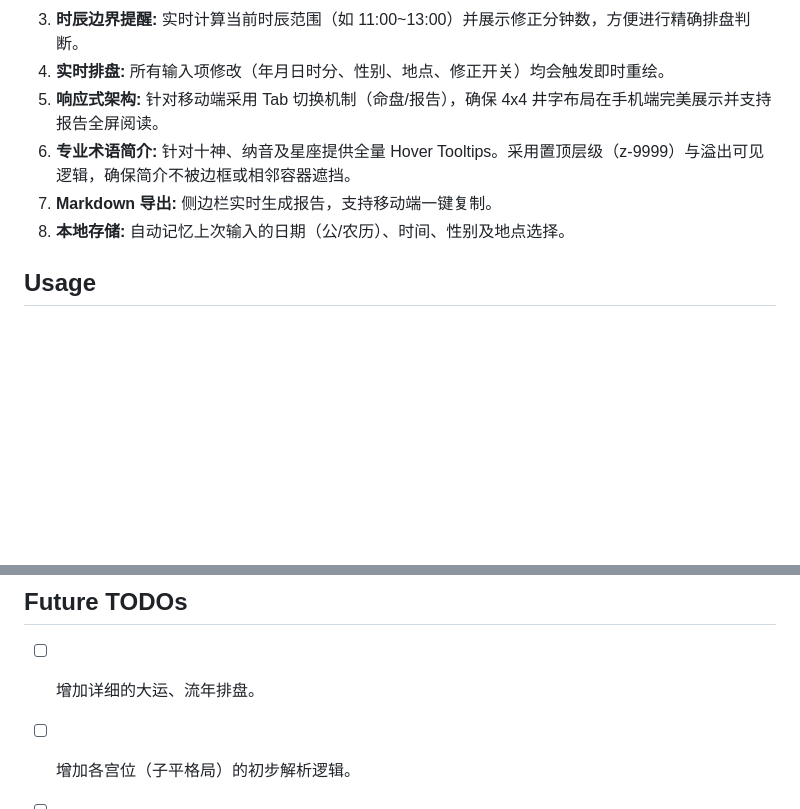
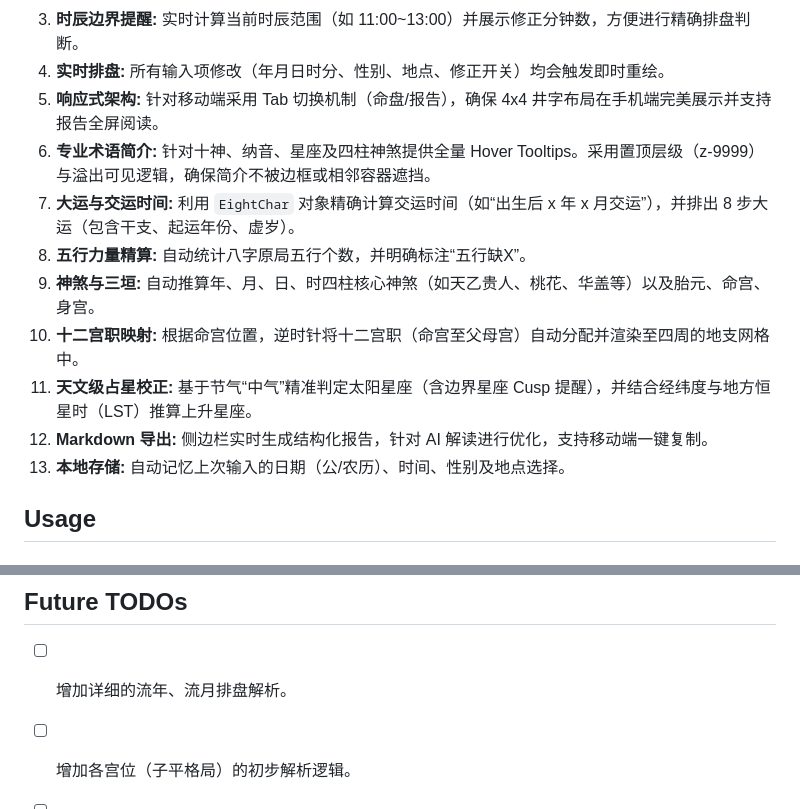
Before and after one commit to Wuvist/calstar, a Markdown page: GEMINI.md, 2 parts joined by grey strips. Drawn GitHub-style; blank space fills up the shorter version.

```diff
--- a/GEMINI.md
+++ b/GEMINI.md
@@ -21,9 +21,14 @@ Calstar (问天星算) 是一个高性能、单文件的本地网页程序，专
 3. **时辰边界提醒:** 实时计算当前时辰范围（如 11:00~13:00）并展示修正分钟数，方便进行精确排盘判断。
 4. **实时排盘:** 所有输入项修改（年月日时分、性别、地点、修正开关）均会触发即时重绘。
 5. **响应式架构:** 针对移动端采用 Tab 切换机制（命盘/报告），确保 4x4 井字布局在手机端完美展示并支持报告全屏阅读。
-6. **专业术语简介:** 针对十神、纳音及星座提供全量 Hover Tooltips。采用置顶层级（z-9999）与溢出可见逻辑，确保简介不被边框或相邻容器遮挡。
-7. **Markdown 导出:** 侧边栏实时生成报告，支持移动端一键复制。
-8. **本地存储:** 自动记忆上次输入的日期（公/农历）、时间、性别及地点选择。
+6. **专业术语简介:** 针对十神、纳音、星座及四柱神煞提供全量 Hover Tooltips。采用置顶层级（z-9999）与溢出可见逻辑，确保简介不被边框或相邻容器遮挡。
+7. **大运与交运时间:** 利用 `EightChar` 对象精确计算交运时间（如“出生后 x 年 x 月交运”），并排出 8 步大运（包含干支、起运年份、虚岁）。
+8. **五行力量精算:** 自动统计八字原局五行个数，并明确标注“五行缺X”。
+9. **神煞与三垣:** 自动推算年、月、日、时四柱核心神煞（如天乙贵人、桃花、华盖等）以及胎元、命宫、身宫。
+10. **十二宫职映射:** 根据命宫位置，逆时针将十二宫职（命宫至父母宫）自动分配并渲染至四周的地支网格中。
+11. **天文级占星校正:** 基于节气“中气”精准判定太阳星座（含边界星座 Cusp 提醒），并结合经纬度与地方恒星时（LST）推算上升星座。
+12. **Markdown 导出:** 侧边栏实时生成结构化报告，针对 AI 解读进行优化，支持移动端一键复制。
+13. **本地存储:** 自动记忆上次输入的日期（公/农历）、时间、性别及地点选择。
 
 ## Usage
 ### Running the Project
@@ -38,6 +43,6 @@ Calstar (问天星算) 是一个高性能、单文件的本地网页程序，专
 - **数据结构:** 使用 `localStorage` (key: `bazi_last_input`) 存储用户输入状态。
 
 ## Future TODOs
-- [ ] 增加详细的大运、流年排盘。
+- [ ] 增加详细的流年、流月排盘解析。
 - [ ] 增加各宫位（子平格局）的初步解析逻辑。
 - [ ] 优化移动端的触摸滑动交互体验。
```
Also changed, not shown: README.md (+9 -3 lines).
